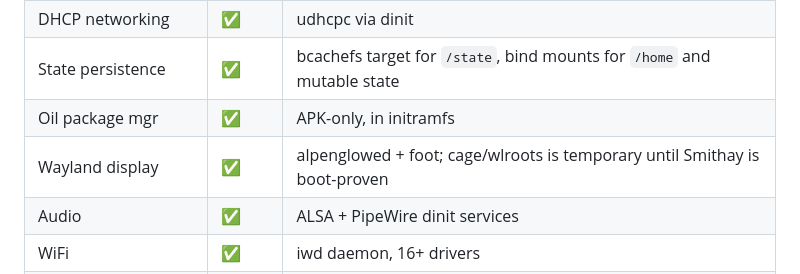
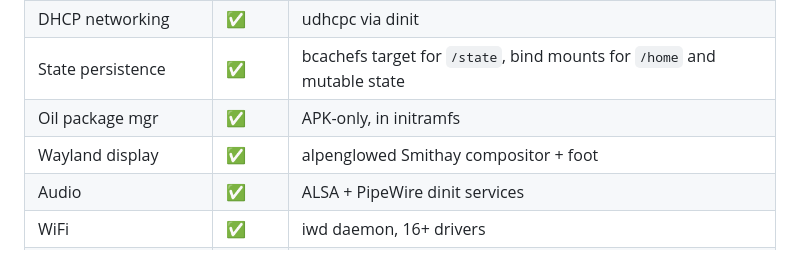
Before and after one commit to tschk/alpenglow, a Markdown page: AGENTS.md, the part around the change. Rendered like a GitHub page.

```diff
--- a/AGENTS.md
+++ b/AGENTS.md
@@ -97,7 +97,7 @@ cargo test -p alpenglow-netd
 | DHCP networking | ✅ | udhcpc via dinit |
 | State persistence | ✅ | bcachefs target for `/state`, bind mounts for `/home` and mutable state |
 | Oil package mgr | ✅ | APK-only, in initramfs |
-| Wayland display | ✅ | alpenglowed + foot; cage/wlroots is temporary until Smithay is boot-proven |
+| Wayland display | ✅ | alpenglowed Smithay compositor + foot |
 | Audio | ✅ | ALSA + PipeWire dinit services |
 | WiFi | ✅ | iwd daemon, 16+ drivers |
 | Power management | ✅ | /sys/power, no elogind |
```
Also changed, not shown: readme.md (+3 -3 lines).
